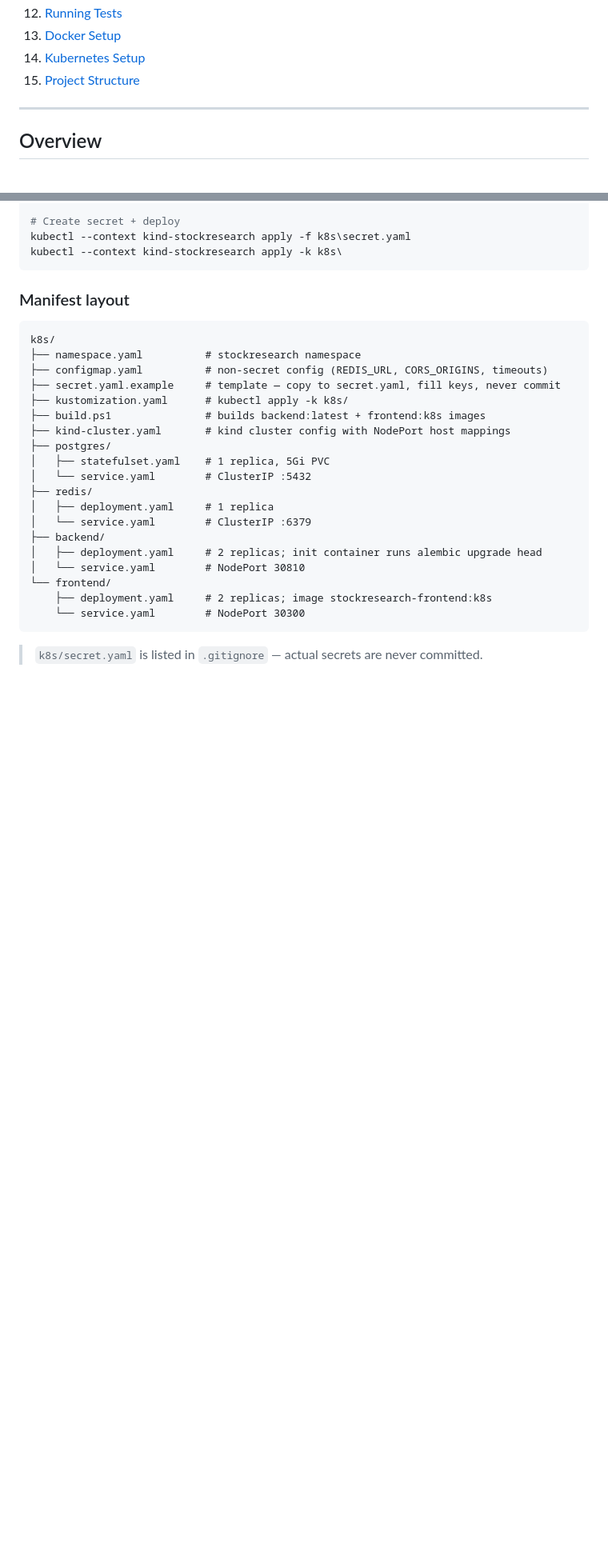
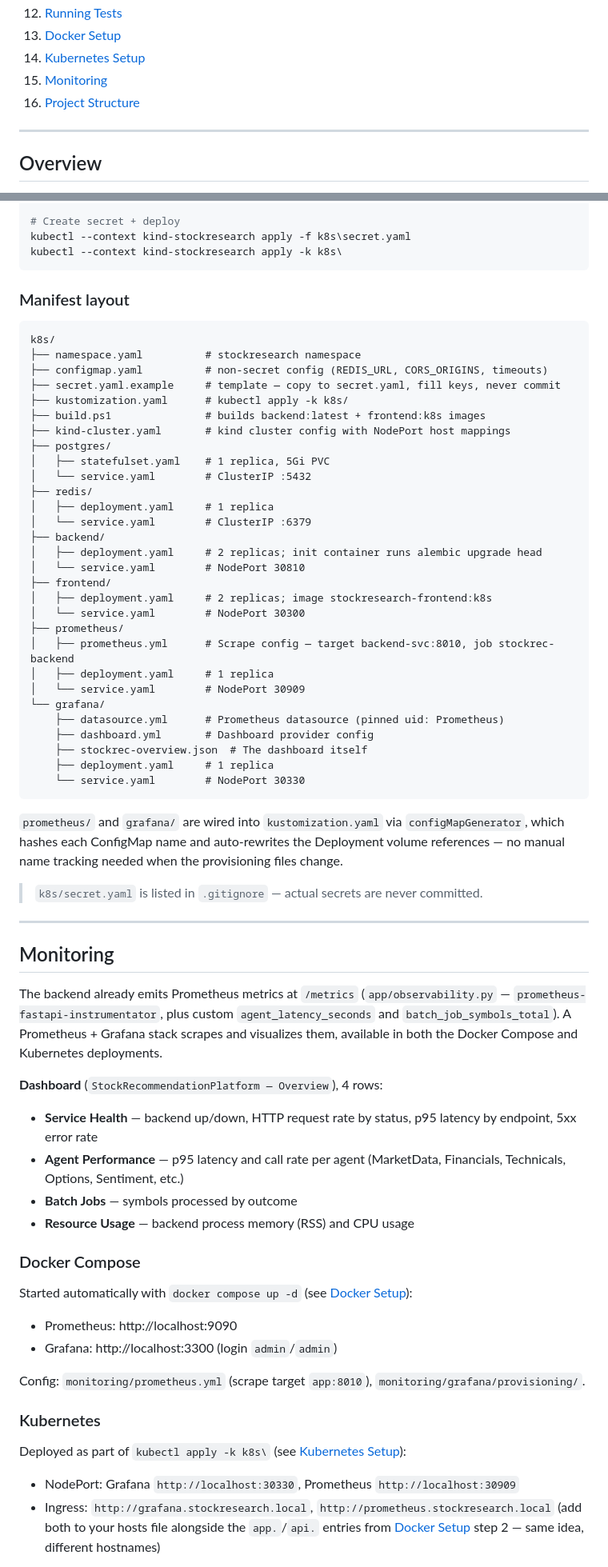
Before and after one commit to guruthanglearning/AILearning, a Markdown page: MLProjects/StockRecommendationPlatform/README.md, 2 parts joined by grey strips. Shown at 80% size. Drawn GitHub-style; blank space fills up the shorter version.

Commit message:
Document Grafana/Prometheus monitoring setup in README
Adds a Monitoring section covering both Docker Compose and Kubernetes
access, updates the Docker port table, K8s architecture/manifest layout,
and Infrastructure tech stack table to reflect the new services.

````diff
--- a/MLProjects/StockRecommendationPlatform/README.md
+++ b/MLProjects/StockRecommendationPlatform/README.md
@@ -22,7 +22,8 @@ A **production-oriented multi-agent research platform** that runs 7 specialist A
 12. [Running Tests](#running-tests)
 13. [Docker Setup](#docker-setup)
 14. [Kubernetes Setup](#kubernetes-setup)
-15. [Project Structure](#project-structure)
+15. [Monitoring](#monitoring)
+16. [Project Structure](#project-structure)
 
 ---
 
@@ -1193,9 +1198,55 @@ k8s/
 ├── backend/
 │   ├── deployment.yaml     # 2 replicas; init container runs alembic upgrade head
 │   └── service.yaml        # NodePort 30810
-└── frontend/
-    ├── deployment.yaml     # 2 replicas; image stockresearch-frontend:k8s
-    └── service.yaml        # NodePort 30300
+├── frontend/
+│   ├── deployment.yaml     # 2 replicas; image stockresearch-frontend:k8s
+│   └── service.yaml        # NodePort 30300
+├── prometheus/
+│   ├── prometheus.yml      # Scrape config — target backend-svc:8010, job stockrec-backend
+│   ├── deployment.yaml     # 1 replica
+│   └── service.yaml        # NodePort 30909
+└── grafana/
+    ├── datasource.yml      # Prometheus datasource (pinned uid: Prometheus)
+    ├── dashboard.yml       # Dashboard provider config
+    ├── stockrec-overview.json  # The dashboard itself
+    ├── deployment.yaml     # 1 replica
+    └── service.yaml        # NodePort 30330
 ```
 
+`prometheus/` and `grafana/` are wired into `kustomization.yaml` via `configMapGenerator`,
+which hashes each ConfigMap name and auto-rewrites the Deployment volume references — no
+manual name tracking needed when the provisioning files change.
+
 > `k8s/secret.yaml` is listed in `.gitignore` — actual secrets are never committed.
+
+---
+
+## Monitoring
+
+The backend already emits Prometheus metrics at `/metrics` (`app/observability.py` —
+`prometheus-fastapi-instrumentator`, plus custom `agent_latency_seconds` and
+`batch_job_symbols_total`). A Prometheus + Grafana stack scrapes and visualizes them, available
+in both the Docker Compose and Kubernetes deployments.
+
+**Dashboard** (`StockRecommendationPlatform — Overview`), 4 rows:
+- **Service Health** — backend up/down, HTTP request rate by status, p95 latency by endpoint, 5xx error rate
+- **Agent Performance** — p95 latency and call rate per agent (MarketData, Financials, Technicals, Options, Sentiment, etc.)
+- **Batch Jobs** — symbols processed by outcome
+- **Resource Usage** — backend process memory (RSS) and CPU usage
+
+### Docker Compose
+
+Started automatically with `docker compose up -d` (see [Docker Setup](#docker-setup)):
+- Prometheus: http://localhost:9090
+- Grafana: http://localhost:3300 (login `admin`/`admin`)
+
+Config: `monitoring/prometheus.yml` (scrape target `app:8010`), `monitoring/grafana/provisioning/`.
+
+### Kubernetes
+
+Deployed as part of `kubectl apply -k k8s\` (see [Kubernetes Setup](#kubernetes-setup)):
+- NodePort: Grafana `http://localhost:30330`, Prometheus `http://localhost:30909`
+- Ingress: `http://grafana.stockresearch.local`, `http://prometheus.stockresearch.local`
+  (add both to your hosts file alongside the `app.`/`api.` entries from
+  [Docker Setup](#docker-setup) step 2 — same idea, different hostnames)
+
````
Also changed, not shown: other parts of MLProjects/StockRecommendationPlatform/README.md (+17 -1 lines).
